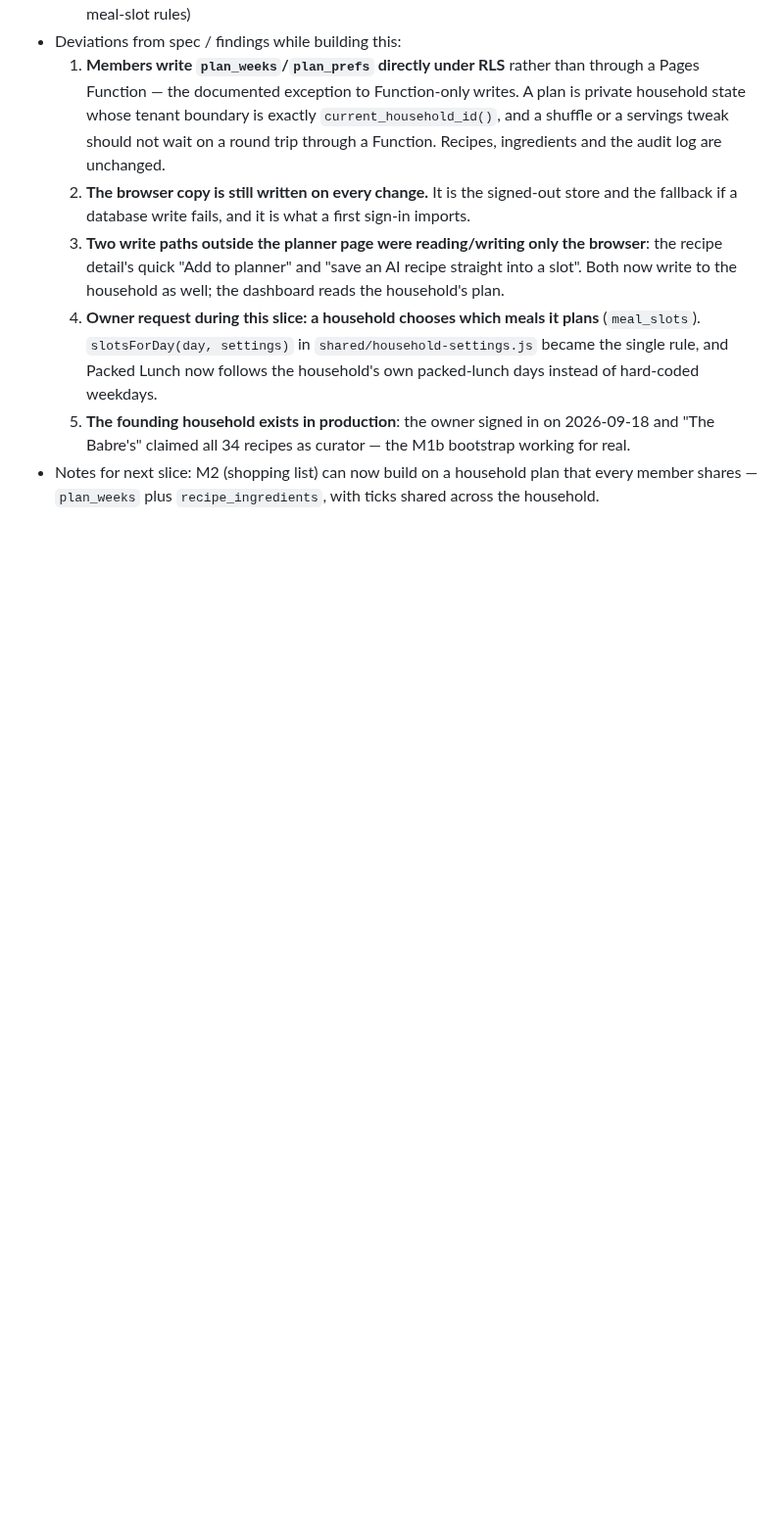
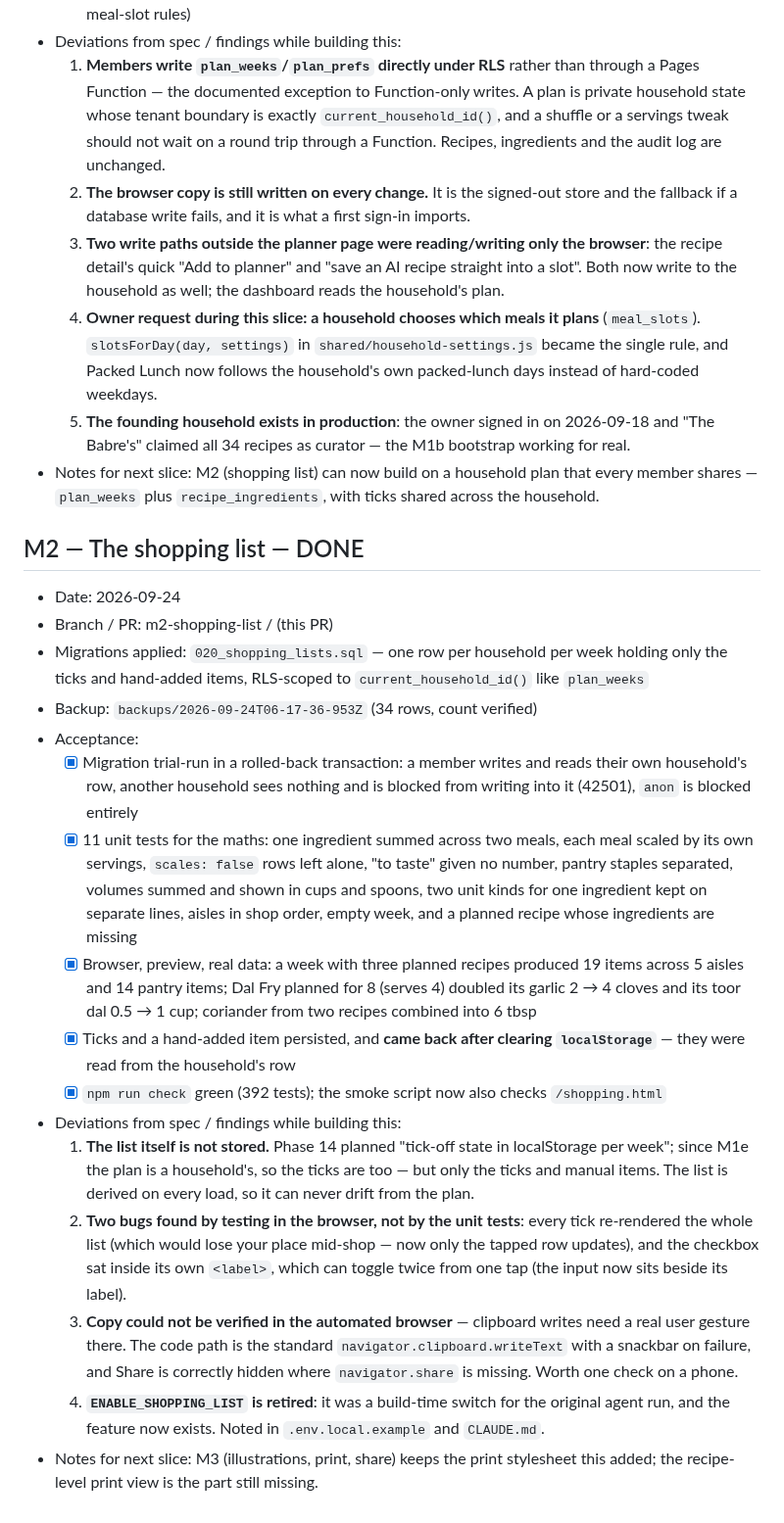
Before and after one commit to dugguboy2015-sudo/recipe-book, a Markdown page: docs/progress.md, the part around the change. Shown at 98% size. Drawn GitHub-style; blank space fills up the shorter version.

Commit message:
M2: docs (architecture, plan, progress)
Co-Authored-By: Claude Opus 5 <noreply@anthropic.com>

```diff
--- a/docs/progress.md
+++ b/docs/progress.md
@@ -486,3 +486,21 @@
   4. **Owner request during this slice: a household chooses which meals it plans** (`meal_slots`). `slotsForDay(day, settings)` in `shared/household-settings.js` became the single rule, and Packed Lunch now follows the household's own packed-lunch days instead of hard-coded weekdays.
   5. **The founding household exists in production**: the owner signed in on 2026-09-18 and "The Babre's" claimed all 34 recipes as curator — the M1b bootstrap working for real.
 - Notes for next slice: M2 (shopping list) can now build on a household plan that every member shares — `plan_weeks` plus `recipe_ingredients`, with ticks shared across the household.
+
+## M2 — The shopping list — DONE
+- Date: 2026-09-24
+- Branch / PR: m2-shopping-list / (this PR)
+- Migrations applied: `020_shopping_lists.sql` — one row per household per week holding only the ticks and hand-added items, RLS-scoped to `current_household_id()` like `plan_weeks`
+- Backup: `backups/2026-09-24T06-17-36-953Z` (34 rows, count verified)
+- Acceptance:
+  - [x] Migration trial-run in a rolled-back transaction: a member writes and reads their own household's row, another household sees nothing and is blocked from writing into it (42501), `anon` is blocked entirely
+  - [x] 11 unit tests for the maths: one ingredient summed across two meals, each meal scaled by its own servings, `scales: false` rows left alone, "to taste" given no number, pantry staples separated, volumes summed and shown in cups and spoons, two unit kinds for one ingredient kept on separate lines, aisles in shop order, empty week, and a planned recipe whose ingredients are missing
+  - [x] Browser, preview, real data: a week with three planned recipes produced 19 items across 5 aisles and 14 pantry items; Dal Fry planned for 8 (serves 4) doubled its garlic 2 → 4 cloves and its toor dal 0.5 → 1 cup; coriander from two recipes combined into 6 tbsp
+  - [x] Ticks and a hand-added item persisted, and **came back after clearing `localStorage`** — they were read from the household's row
+  - [x] `npm run check` green (392 tests); the smoke script now also checks `/shopping.html`
+- Deviations from spec / findings while building this:
+  1. **The list itself is not stored.** Phase 14 planned "tick-off state in localStorage per week"; since M1e the plan is a household's, so the ticks are too — but only the ticks and manual items. The list is derived on every load, so it can never drift from the plan.
+  2. **Two bugs found by testing in the browser, not by the unit tests**: every tick re-rendered the whole list (which would lose your place mid-shop — now only the tapped row updates), and the checkbox sat inside its own `<label>`, which can toggle twice from one tap (the input now sits beside its label).
+  3. **Copy could not be verified in the automated browser** — clipboard writes need a real user gesture there. The code path is the standard `navigator.clipboard.writeText` with a snackbar on failure, and Share is correctly hidden where `navigator.share` is missing. Worth one check on a phone.
+  4. **`ENABLE_SHOPPING_LIST` is retired**: it was a build-time switch for the original agent run, and the feature now exists. Noted in `.env.local.example` and `CLAUDE.md`.
+- Notes for next slice: M3 (illustrations, print, share) keeps the print stylesheet this added; the recipe-level print view is the part still missing.
```
Also changed, not shown: docs/architecture.md (+22 -7 lines), plan.md (+10 -7 lines).
